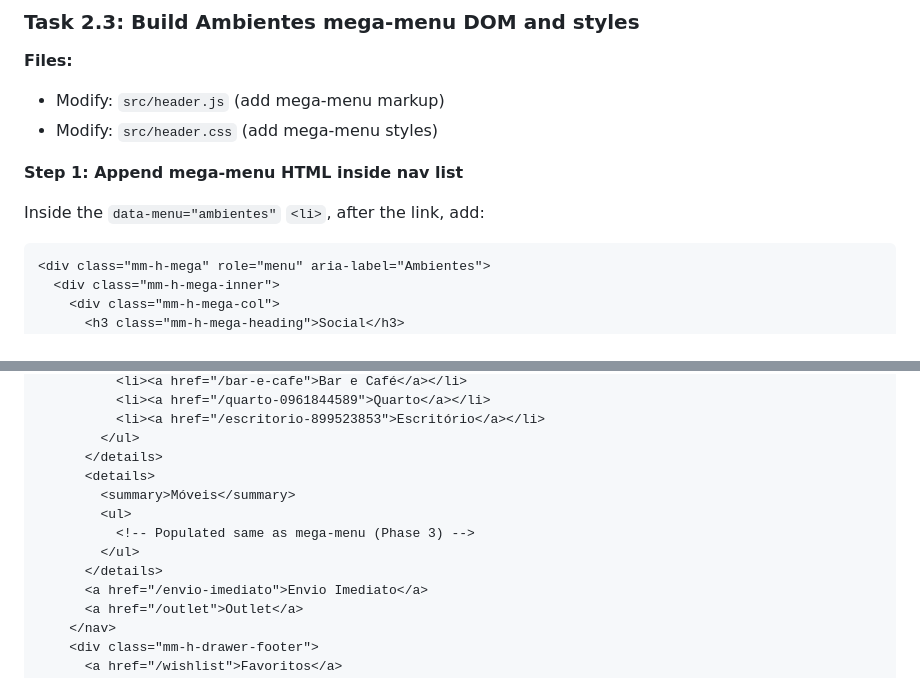
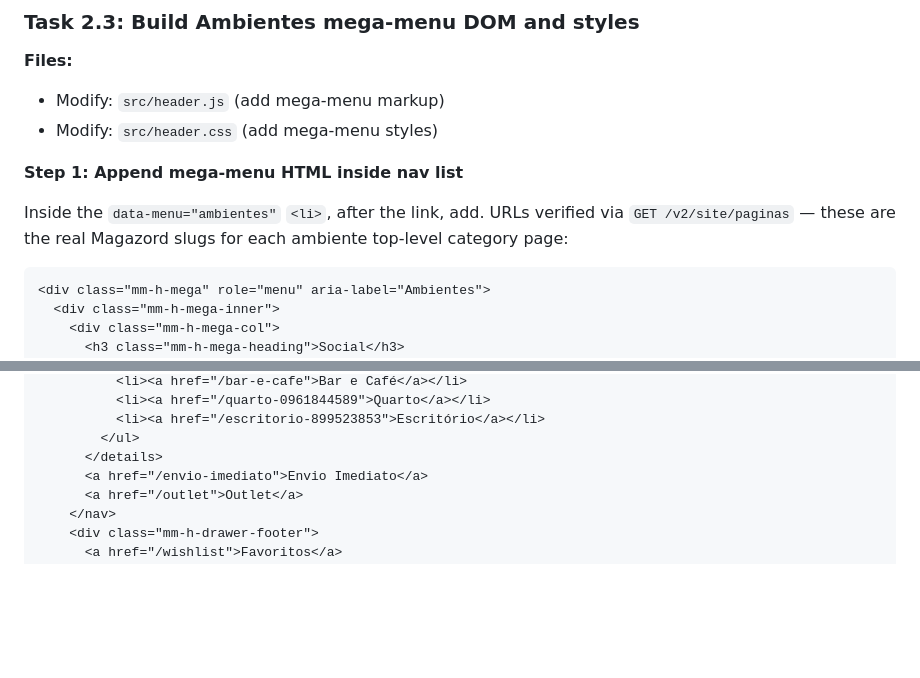
Before and after one commit to luancamara/madeira-mania-cdn, a Markdown page: docs/plans/2026-04-09-header-redesign.md, 2 parts joined by grey strips. Rendered like a GitHub page; blank space fills up the shorter version.

````diff
--- a/docs/plans/2026-04-09-header-redesign.md
+++ b/docs/plans/2026-04-09-header-redesign.md
@@ -693,7 +704,7 @@ git commit -m "feat(header): nav row styles with hover underline animation"
 
 **Step 1: Append mega-menu HTML inside nav list**
 
-Inside the `data-menu="ambientes"` `<li>`, after the link, add:
+Inside the `data-menu="ambientes"` `<li>`, after the link, add. URLs verified via `GET /v2/site/paginas` — these are the real Magazord slugs for each ambiente top-level category page:
 
 ```html
 <div class="mm-h-mega" role="menu" aria-label="Ambientes">
@@ -1264,12 +1208,6 @@ In JS, append to the left side: `<button class="mm-h-burger" id="mm-h-burger" ar
           <li><a href="/escritorio-899523853">Escritório</a></li>
         </ul>
       </details>
-      <details>
-        <summary>Móveis</summary>
-        <ul>
-          <!-- Populated same as mega-menu (Phase 3) -->
-        </ul>
-      </details>
       <a href="/envio-imediato">Envio Imediato</a>
       <a href="/outlet">Outlet</a>
     </nav>
````
Also changed, not shown: other parts of docs/plans/2026-04-09-header-redesign.md (+28 -84 lines), 1 other file.
